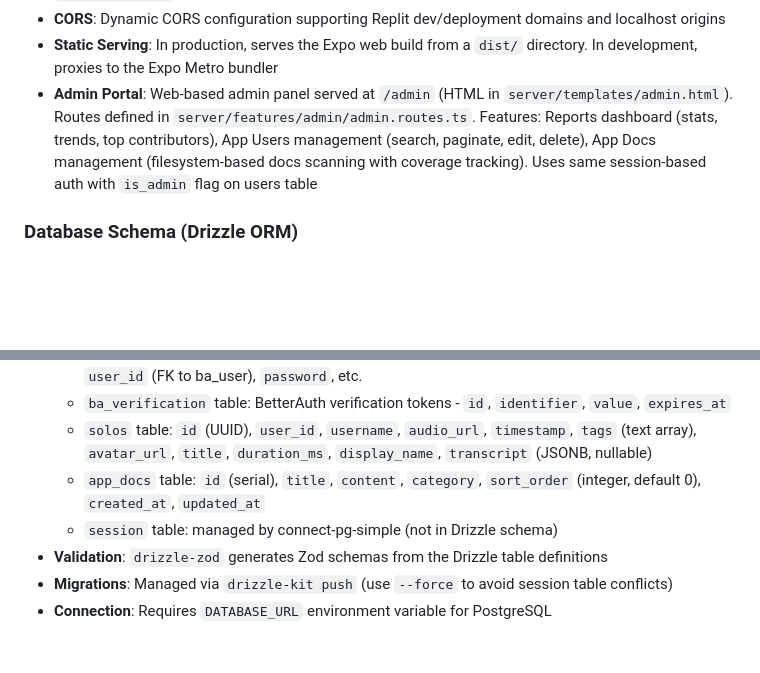
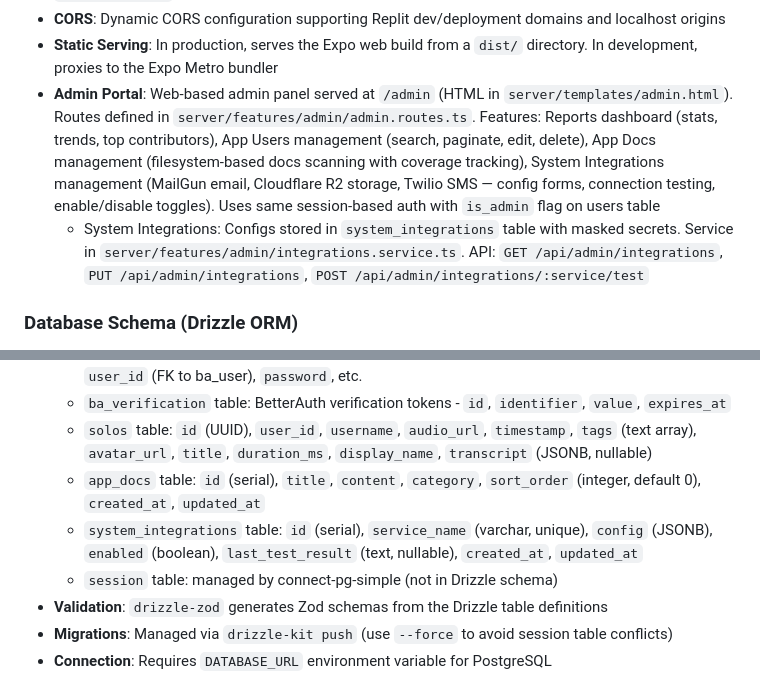
Before and after one commit to Go-Digital-Alchemy-Repos/Solo, a Markdown page: replit.md, 2 parts joined by grey strips. Drawn GitHub-style; blank space fills up the shorter version.

Commit message:
Add system integrations management to the admin portal
Add new table and service for managing system integrations in the admin portal, including MailGun, Cloudflare R2, and Twilio.

Replit-Commit-Author: Agent
Replit-Commit-Session-Id: a0fd8c8b-de08-43cf-8a1c-2a8f404bba12
Replit-Commit-Checkpoint-Type: intermediate_checkpoint
Replit-Commit-Event-Id: ea482421-1455-41ee-891a-8e86f96e1bc1
Replit-Commit-Screenshot-Url: https://storage.googleapis.com/screenshot-production-us-central1/e90bf665-0e8b-4cd2-9148-dc87f5533432/a0fd8c8b-de08-43cf-8a1c-2a8f404bba12/WrkxefW
Replit-Helium-Checkpoint-Created: true

```diff
--- a/replit.md
+++ b/replit.md
@@ -68,7 +68,8 @@ Preferred communication style: Simple, everyday language.
 - **File Uploads**: `multer` for avatar and audio file uploads, stored in `uploads/avatars/` and `uploads/solos/`
 - **CORS**: Dynamic CORS configuration supporting Replit dev/deployment domains and localhost origins
 - **Static Serving**: In production, serves the Expo web build from a `dist/` directory. In development, proxies to the Expo Metro bundler
-- **Admin Portal**: Web-based admin panel served at `/admin` (HTML in `server/templates/admin.html`). Routes defined in `server/features/admin/admin.routes.ts`. Features: Reports dashboard (stats, trends, top contributors), App Users management (search, paginate, edit, delete), App Docs management (filesystem-based docs scanning with coverage tracking). Uses same session-based auth with `is_admin` flag on users table
+- **Admin Portal**: Web-based admin panel served at `/admin` (HTML in `server/templates/admin.html`). Routes defined in `server/features/admin/admin.routes.ts`. Features: Reports dashboard (stats, trends, top contributors), App Users management (search, paginate, edit, delete), App Docs management (filesystem-based docs scanning with coverage tracking), System Integrations management (MailGun email, Cloudflare R2 storage, Twilio SMS — config forms, connection testing, enable/disable toggles). Uses same session-based auth with `is_admin` flag on users table
+  - System Integrations: Configs stored in `system_integrations` table with masked secrets. Service in `server/features/admin/integrations.service.ts`. API: `GET /api/admin/integrations`, `PUT /api/admin/integrations`, `POST /api/admin/integrations/:service/test`
 
 ### Database Schema (Drizzle ORM)
 - **ORM**: Drizzle ORM with PostgreSQL dialect
@@ -80,6 +81,7 @@ Preferred communication style: Simple, everyday language.
   - `ba_verification` table: BetterAuth verification tokens - `id`, `identifier`, `value`, `expires_at`
   - `solos` table: `id` (UUID), `user_id`, `username`, `audio_url`, `timestamp`, `tags` (text array), `avatar_url`, `title`, `duration_ms`, `display_name`, `transcript` (JSONB, nullable)
   - `app_docs` table: `id` (serial), `title`, `content`, `category`, `sort_order` (integer, default 0), `created_at`, `updated_at`
+  - `system_integrations` table: `id` (serial), `service_name` (varchar, unique), `config` (JSONB), `enabled` (boolean), `last_test_result` (text, nullable), `created_at`, `updated_at`
   - `session` table: managed by connect-pg-simple (not in Drizzle schema)
 - **Validation**: `drizzle-zod` generates Zod schemas from the Drizzle table definitions
 - **Migrations**: Managed via `drizzle-kit push` (use `--force` to avoid session table conflicts)
```
